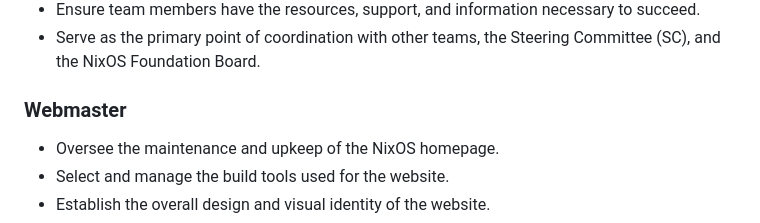
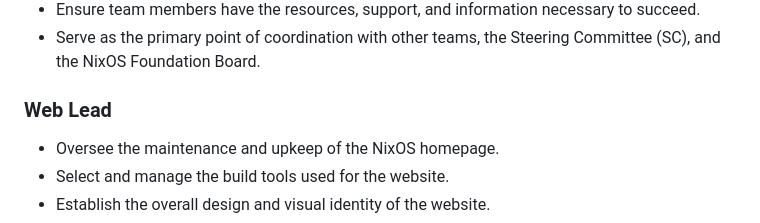
Before and after one commit to NixOS/marketing, a Markdown page: README.md, the part around the change. Drawn GitHub-style.

Commit message:
README: role change Webmaster -> Web Lead

```diff
--- a/README.md
+++ b/README.md
@@ -30,7 +30,7 @@ Members taking on these roles should feel empowered to make decisions and coordi
 - Ensure team members have the resources, support, and information necessary to succeed.
 - Serve as the primary point of coordination with other teams, the Steering Committee (SC), and the NixOS Foundation Board.
 
-### Webmaster
+### Web Lead
 
 - Oversee the maintenance and upkeep of the NixOS homepage.
 - Select and manage the build tools used for the website.
```
